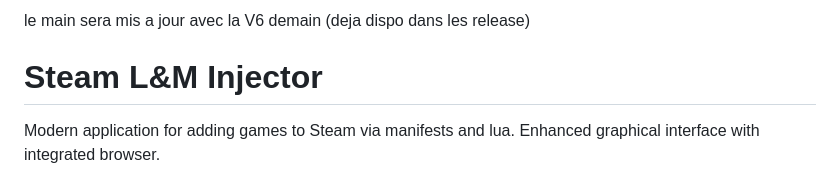
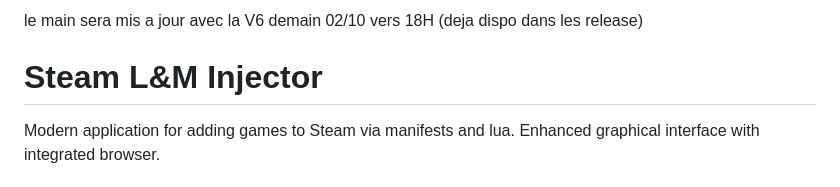
Before and after one commit to blizzx4644/Steam-L-M-Injector, a Markdown page: README.md, the part around the change. GitHub-like rendering.

```diff
--- a/README.md
+++ b/README.md
@@ -1,4 +1,4 @@
-le main sera mis a jour avec la V6 demain (deja dispo dans les release)
+le main sera mis a jour avec la V6 demain 02/10 vers 18H (deja dispo dans les release)
 
 # Steam L&M Injector
 
```
